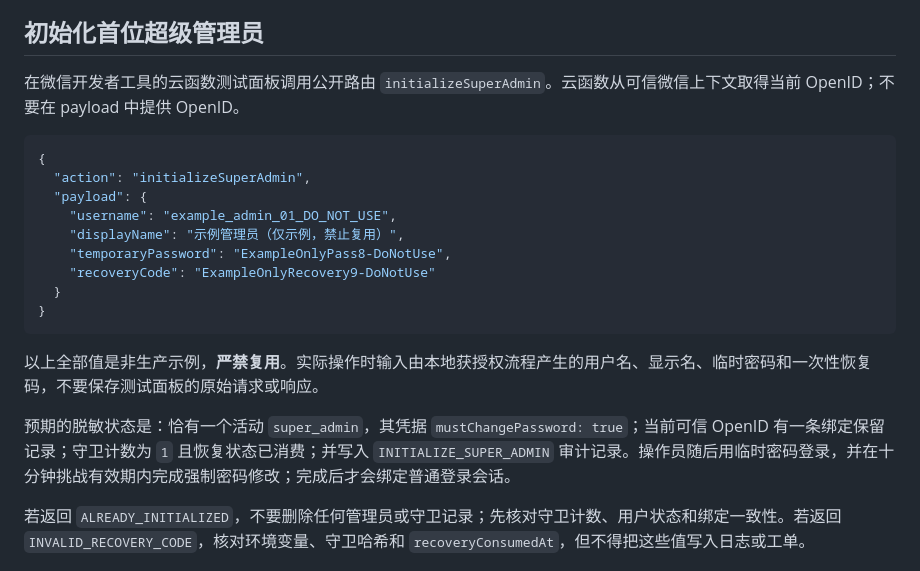
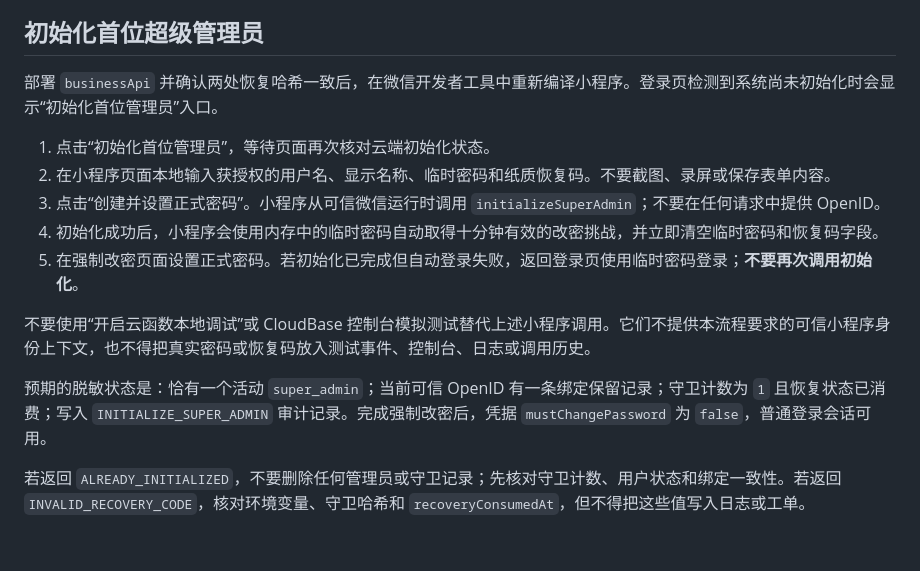
Before and after one commit to 134255/business-progress-scheduler, a Markdown page: docs/deployment/account-admin-setup.md, the part around the change. Rendered like a GitHub page; blank space fills up the shorter version.

````diff
--- a/docs/deployment/account-admin-setup.md
+++ b/docs/deployment/account-admin-setup.md
@@ -87,23 +87,17 @@ recoveryConsumedAt: null
 
 ## 初始化首位超级管理员
 
-在微信开发者工具的云函数测试面板调用公开路由 `initializeSuperAdmin`。云函数从可信微信上下文取得当前 OpenID；不要在 payload 中提供 OpenID。
+部署 `businessApi` 并确认两处恢复哈希一致后，在微信开发者工具中重新编译小程序。登录页检测到系统尚未初始化时会显示“初始化首位管理员”入口。
 
-```json
-{
-  "action": "initializeSuperAdmin",
-  "payload": {
-    "username": "example_admin_01_DO_NOT_USE",
-    "displayName": "示例管理员（仅示例，禁止复用）",
-    "temporaryPassword": "ExampleOnlyPass8-DoNotUse",
-    "recoveryCode": "ExampleOnlyRecovery9-DoNotUse"
-  }
-}
-```
+1. 点击“初始化首位管理员”，等待页面再次核对云端初始化状态。
+2. 在小程序页面本地输入获授权的用户名、显示名称、临时密码和纸质恢复码。不要截图、录屏或保存表单内容。
+3. 点击“创建并设置正式密码”。小程序从可信微信运行时调用 `initializeSuperAdmin`；不要在任何请求中提供 OpenID。
+4. 初始化成功后，小程序会使用内存中的临时密码自动取得十分钟有效的改密挑战，并立即清空临时密码和恢复码字段。
+5. 在强制改密页面设置正式密码。若初始化已完成但自动登录失败，返回登录页使用临时密码登录；**不要再次调用初始化**。
 
-以上全部值是非生产示例，**严禁复用**。实际操作时输入由本地获授权流程产生的用户名、显示名、临时密码和一次性恢复码，不要保存测试面板的原始请求或响应。
+不要使用“开启云函数本地调试”或 CloudBase 控制台模拟测试替代上述小程序调用。它们不提供本流程要求的可信小程序身份上下文，也不得把真实密码或恢复码放入测试事件、控制台、日志或调用历史。
 
-预期的脱敏状态是：恰有一个活动 `super_admin`，其凭据 `mustChangePassword: true`；当前可信 OpenID 有一条绑定保留记录；守卫计数为 `1` 且恢复状态已消费；并写入 `INITIALIZE_SUPER_ADMIN` 审计记录。操作员随后用临时密码登录，并在十分钟挑战有效期内完成强制密码修改；完成后才会绑定普通登录会话。
+预期的脱敏状态是：恰有一个活动 `super_admin`；当前可信 OpenID 有一条绑定保留记录；守卫计数为 `1` 且恢复状态已消费；写入 `INITIALIZE_SUPER_ADMIN` 审计记录。完成强制改密后，凭据 `mustChangePassword` 为 `false`，普通登录会话可用。
 
 若返回 `ALREADY_INITIALIZED`，不要删除任何管理员或守卫记录；先核对守卫计数、用户状态和绑定一致性。若返回 `INVALID_RECOVERY_CODE`，核对环境变量、守卫哈希和 `recoveryConsumedAt`，但不得把这些值写入日志或工单。
 
````
Also changed, not shown: docs/memory/PROJECT.md (+2 -2 lines), docs/memory/STATUS.md (+21 -5 lines).
